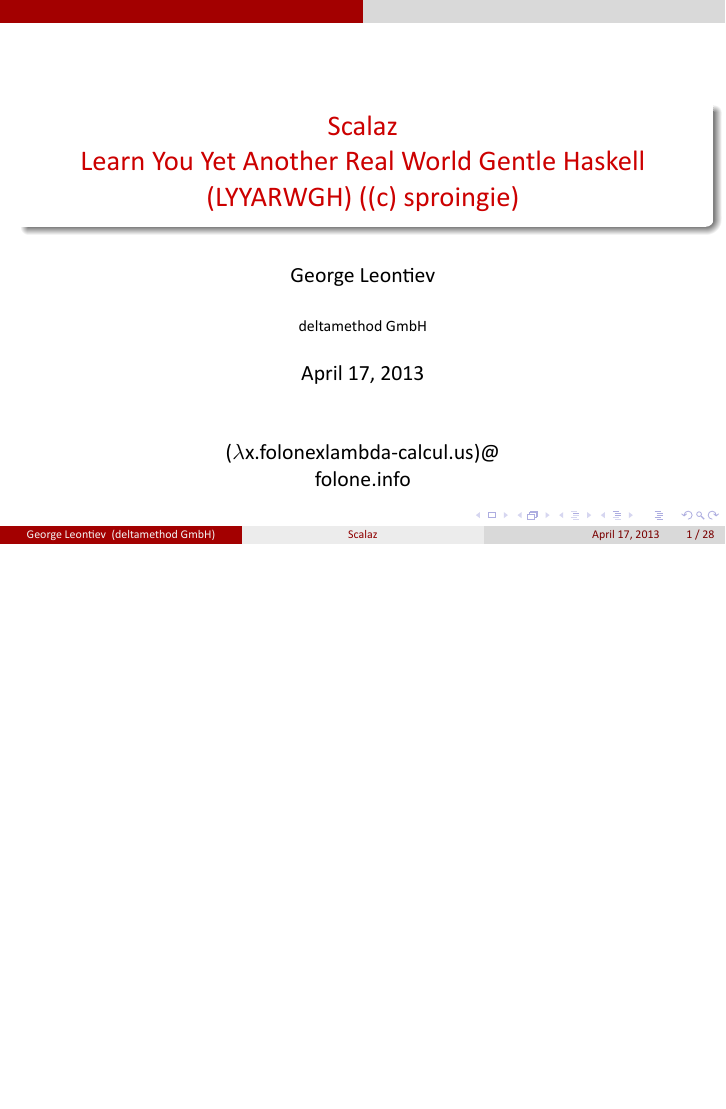
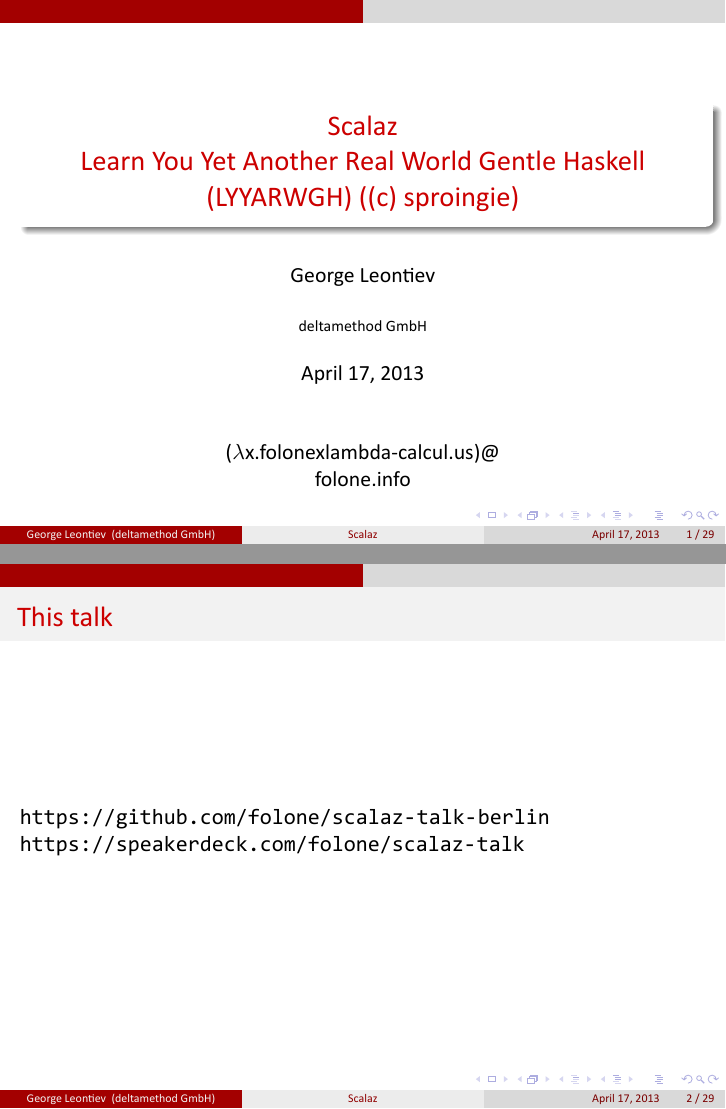
Before and after one commit to folone/scalaz-talk-berlin, LaTeX slides (slides/slides.tex): page 1 of 28 before the commit and pages 1 and 2 of 29 after it, the two joined at a grey line, the shorter picture padded with empty space. The pictures show the PDF file slides/slides.pdf that the author committed with the source.

Commit message:
Link to speakerdeck

```diff
--- a/slides/slides.tex
+++ b/slides/slides.tex
@@ -18,6 +18,11 @@
 \titlepage
 \centerline{($\lambda$x.folonexlambda-calcul.us)@}
 \centerline{folone.info}
+\end{frame}
+
+\begin{frame}{This talk}
+  \url{https://github.com/folone/scalaz-talk-berlin}\newline
+  \url{https://speakerdeck.com/folone/scalaz-talk}
 \end{frame}
 
 \begin{frame}{Agenda}
```
Also changed, not shown: slides/slides.pdf.
